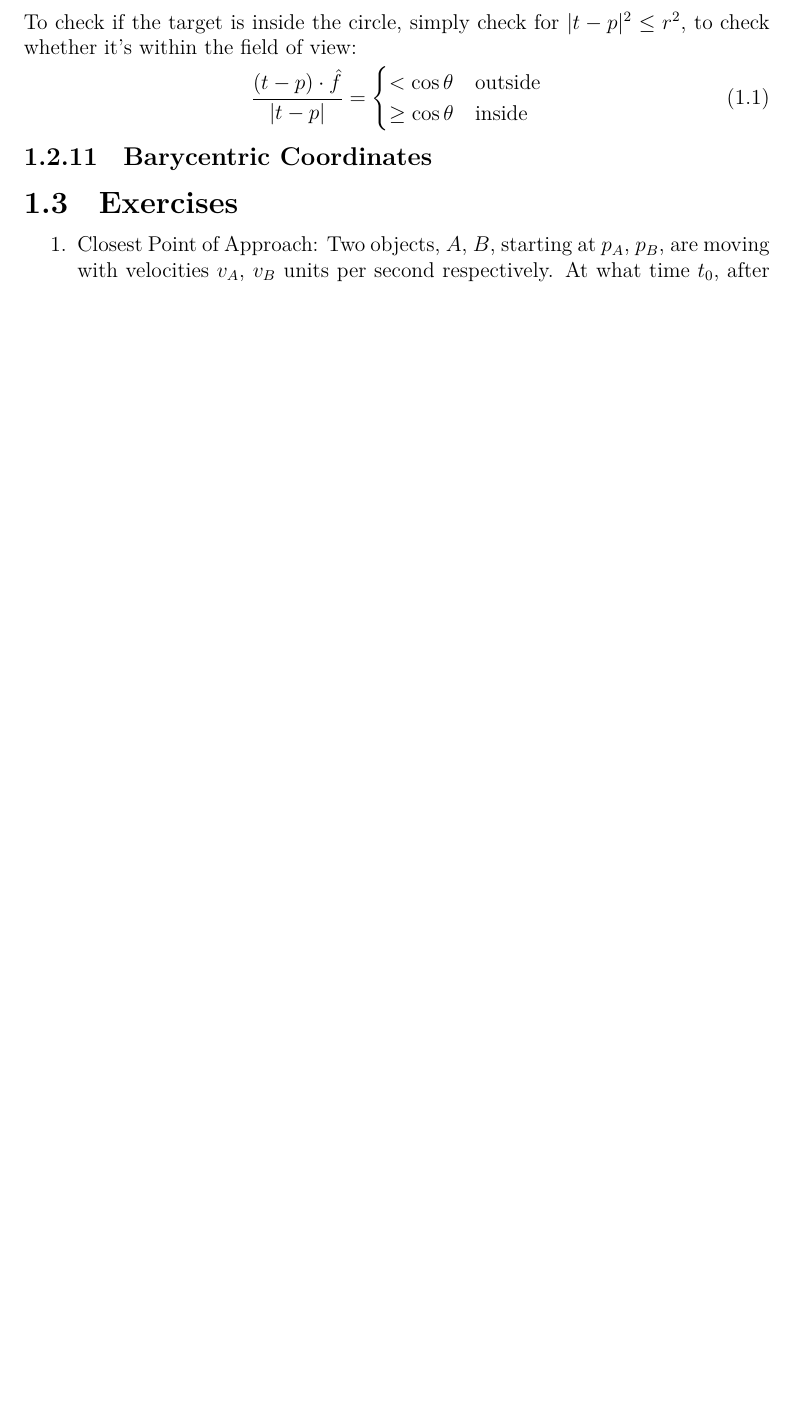
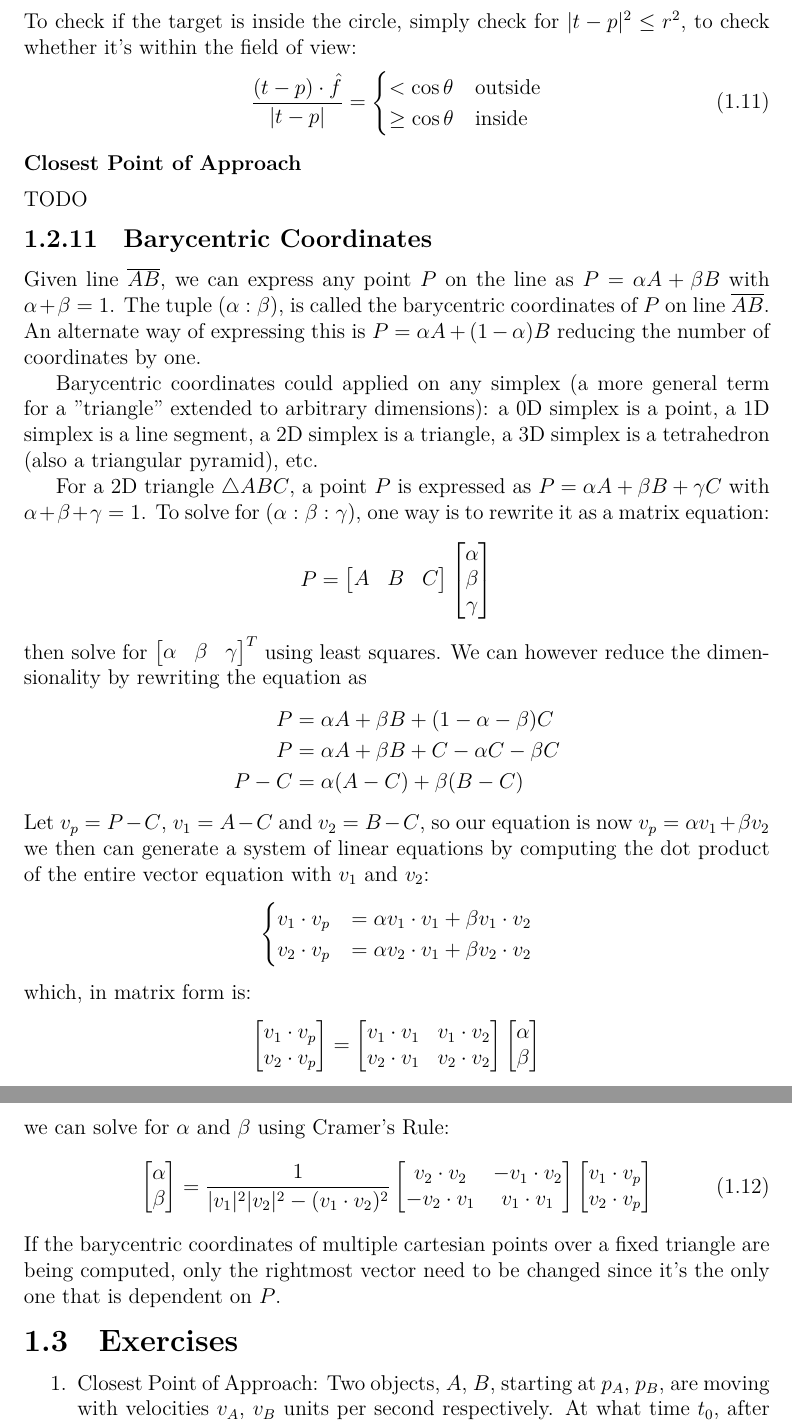
Before and after one commit to Wilhansen/CS179.10A-LC, a LaTeX thesis (lecture_notes.tex): part of page 12 of 17 before the commit and two parts of pages 13 and 14 of 18 after it, the two joined at a grey line, cut so that both start at the same text, the shorter picture padded with empty space. Compiled offline with XeLaTeX.

Commit message:
Add Barycentric Coordintaes section

```diff
--- a/lecture_notes.tex
+++ b/lecture_notes.tex
@@ -538,7 +546,70 @@ Note that $\vec{r}_{\vec{n}}$ is an involution: $\vec{r}_{\vec{n}}(\vec{r}_{\vec
 	        	\geq \cos\theta & \text{inside} \\
 	        	\end{cases}
 	        	\end{align}
+
+		\subsubsection{Closest Point of Approach}
+		TODO
 	\subsection{Barycentric Coordinates}
+		Given line $\overline{AB}$, we can express any point $P$ on the line as $P = \alpha A + \beta B$ with $\alpha + \beta = 1$. The tuple $(\alpha : \beta)$, is called the barycentric coordinates of $P$ on line $\overline{AB}$. An alternate way of expressing this is $P = \alpha A + (1 - \alpha) B$ reducing the number of coordinates by one.
+
+		Barycentric coordinates could applied on any simplex (a more general term for a "triangle" extended to arbitrary dimensions): a 0D simplex is a point, a 1D simplex is a line segment, a 2D simplex is a triangle, a 3D simplex is a tetrahedron (also a triangular pyramid), etc.
+
+		For a 2D triangle $\triangle ABC$, a point $P$ is expressed as $P = \alpha A + \beta B + \gamma C$ with $\alpha + \beta + \gamma = 1$. To solve for $(\alpha : \beta : \gamma)$, one way is to rewrite it as a matrix equation:
+	$$
+	P =
+	\begin{bmatrix}
+	A & B & C
+	\end{bmatrix}
+	\begin{bmatrix}
+	\alpha \\ \beta \\ \gamma
+	\end{bmatrix}
+	$$
+	then solve for $\begin{bmatrix}\alpha & \beta & \gamma\end{bmatrix}^T$ using least squares. We can however reduce the dimensionality by rewriting the equation as
+	\begin{align*}
+	P &= \alpha A + \beta B + (1 - \alpha - \beta) C\\
+	P &= \alpha A + \beta B + C - \alpha C - \beta C\\
+	P - C &= \alpha (A - C) + \beta (B - C)
+	\end{align*}
+	Let $v_p = P - C$, $v_1 = A - C$ and $v_2 = B - C$, so our equation is now $v_p = \alpha v_1 + \beta v_2$ we then can generate a system of linear equations by computing the dot product of the entire vector equation with $v_1$ and $v_2$:
+	$$
+	\begin{cases}
+	v_1 \cdot v_p &= \alpha v_1 \cdot v_1 + \beta v_1 \cdot v_2 \\
+	v_2 \cdot v_p &= \alpha v_2 \cdot v_1 + \beta v_2 \cdot v_2
+	\end{cases}
+	$$
+	which, in matrix form is:
+	$$
+	\begin{bmatrix}
+	v_1 \cdot v_p \\
+	v_2 \cdot v_p
+	\end{bmatrix}
+	=
+	\begin{bmatrix}
+	v_1 \cdot v_1 & v_1 \cdot v_2\\
+	v_2 \cdot v_1 & v_2 \cdot v_2
+	\end{bmatrix}
+	\begin{bmatrix}
+	\alpha \\ \beta
+	\end{bmatrix}
+	$$
+	we can solve for $\alpha$ and $\beta$ using Cramer's Rule:
+	\begin{align}
+	\begin{bmatrix}
+	\alpha \\ \beta
+	\end{bmatrix} =
+	\frac{1}{|v_1|^2|v_2|^2 - (v_1 \cdot v_2)^2}
+	\begin{bmatrix}
+	v_2 \cdot v_2 & -v_1 \cdot v_2\\
+	-v_2 \cdot v_1 & v_1 \cdot v_1
+	\end{bmatrix}
+	\begin{bmatrix}
+	v_1 \cdot v_p \\
+	v_2 \cdot v_p
+	\end{bmatrix}
+	\end{align}
+	If the barycentric coordinates of multiple cartesian points over a fixed triangle are being computed, only the rightmost vector need to be changed since it's the only one that is dependent on $P$.
+
+
 	\section{Exercises}
 		\begin{enumerate}
 			\item Closest Point of Approach: Two objects, $A$, $B$, starting at $p_A$, $p_B$, are moving with velocities $v_A$, $v_B$ units per second respectively. At what time $t_0$, after they start moving, will they be closest to each other?
```
Also changed, not shown: lecture_notes.tex (46 more changed lines). Lines whose indentation alone changed are shown as unchanged.
